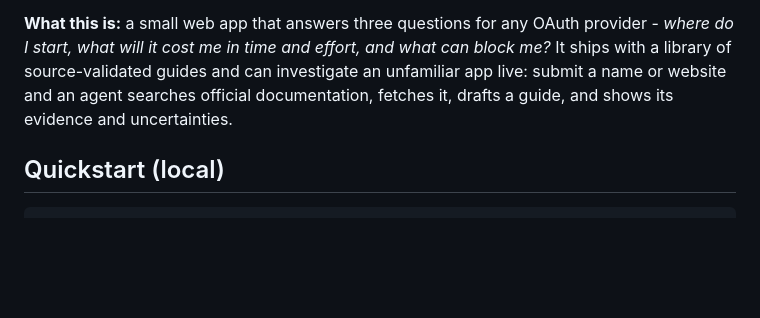
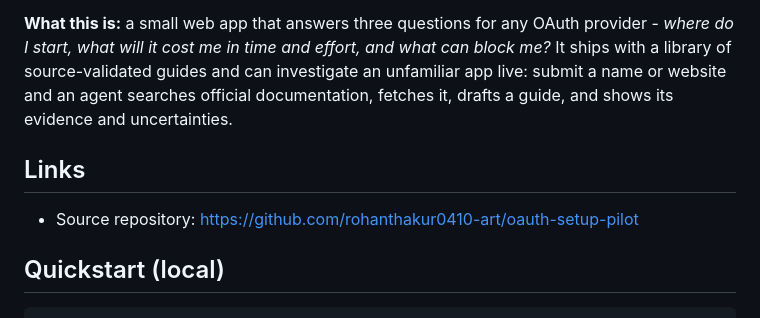
Before and after one commit to rohanthakur0410-art/oauth-setup-pilot, a Markdown page: README.md, the part around the change. GitHub-like rendering; blank space fills up the shorter version.

Commit message:
README: link the public source repository

```diff
--- a/README.md
+++ b/README.md
@@ -5,6 +5,10 @@ Built for the Composio APM Integrations take-home assignment.
 **The problem:** a developer building an AI agent needs their users to connect third-party apps. Before launch, they must register an OAuth app with each provider and sometimes get it approved. Today that means piecing together documentation, unfamiliar consoles, and provider emails - with no reliable way to know if setup takes an hour or weeks.
 
 **What this is:** a small web app that answers three questions for any OAuth provider - *where do I start, what will it cost me in time and effort, and what can block me?* It ships with a library of source-validated guides and can investigate an unfamiliar app live: submit a name or website and an agent searches official documentation, fetches it, drafts a guide, and shows its evidence and uncertainties.
+
+## Links
+
+- Source repository: https://github.com/rohanthakur0410-art/oauth-setup-pilot
 
 ## Quickstart (local)
 
```
